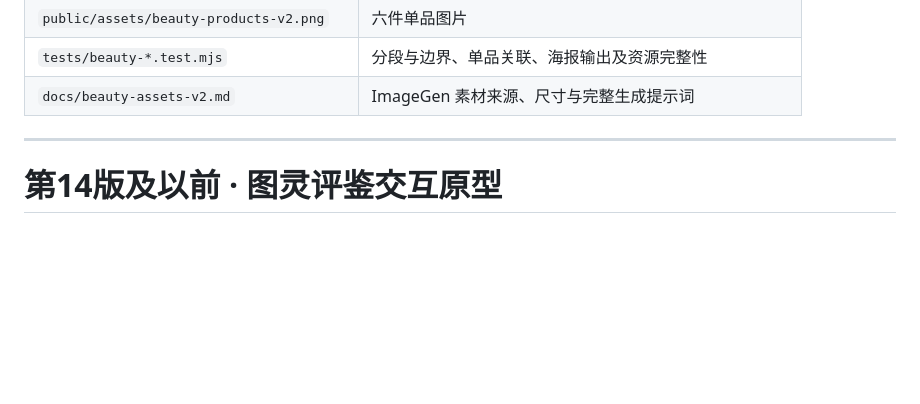
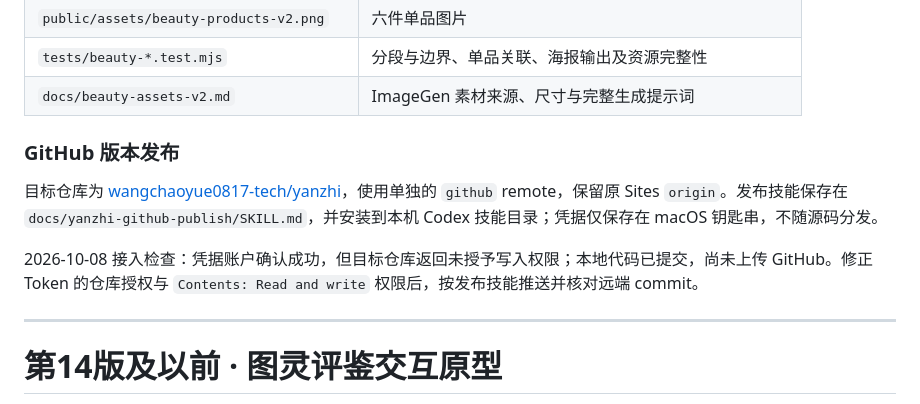
Before and after one commit to wangchaoyue0817-tech/yanzhi, a Markdown page: README.md, the part around the change. Rendered like a GitHub page; blank space fills up the shorter version.

Commit message:
chore: add yanzhi GitHub publishing skill and repository handoff

```diff
--- a/README.md
+++ b/README.md
@@ -44,6 +44,12 @@
 | `public/assets/beauty-products-v2.png` | 六件单品图片 |
 | `tests/beauty-*.test.mjs` | 分段与边界、单品关联、海报输出及资源完整性 |
 | `docs/beauty-assets-v2.md` | ImageGen 素材来源、尺寸与完整生成提示词 |
+
+### GitHub 版本发布
+
+目标仓库为 [wangchaoyue0817-tech/yanzhi](https://github.com/wangchaoyue0817-tech/yanzhi)，使用单独的 `github` remote，保留原 Sites `origin`。发布技能保存在 `docs/yanzhi-github-publish/SKILL.md`，并安装到本机 Codex 技能目录；凭据仅保存在 macOS 钥匙串，不随源码分发。
+
+2026-10-08 接入检查：凭据账户确认成功，但目标仓库返回未授予写入权限；本地代码已提交，尚未上传 GitHub。修正 Token 的仓库授权与 `Contents: Read and write` 权限后，按发布技能推送并核对远端 commit。
 
 ---
 
```
Also changed, not shown: docs/yanzhi-github-publish/SKILL.md (added, +34 -0 lines).
